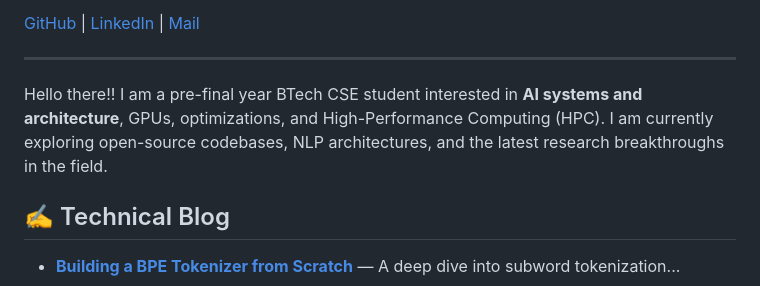
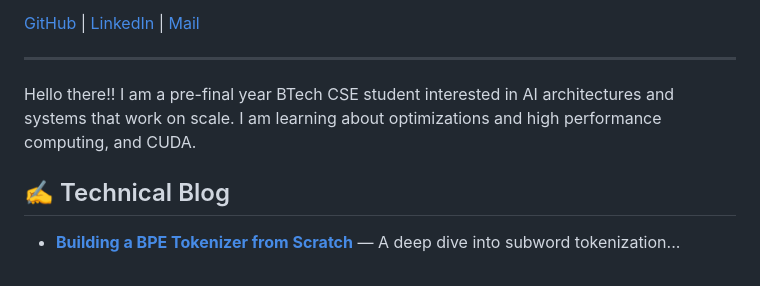
Before and after one commit to rwtarpit/rwtarpit.github.io, a Markdown page: index.md, the part around the change. Drawn GitHub-style.

Commit message:
Update introduction in index.md

```diff
--- a/index.md
+++ b/index.md
@@ -25,7 +25,7 @@ title: About Me
 <div style="background:#f9fafb; padding:1.8rem; border-radius:14px; margin-bottom:2.5rem; text-align: justify;">
 
 <p>
-Hello there!! I am a pre-final year BTech CSE student interested in <strong>AI systems and architecture</strong>, GPUs, optimizations, and High-Performance Computing (HPC). I am currently exploring open-source codebases, NLP architectures, and the latest research breakthroughs in the field.
+Hello there!! I am a pre-final year BTech CSE student interested in AI architectures and systems that work on scale. I am learning about optimizations and high performance computing, and CUDA.
 </p>
 
 </div>
```
